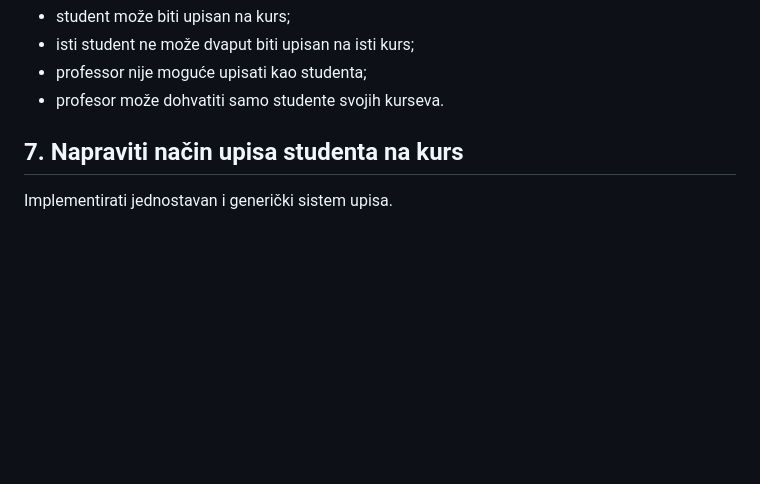
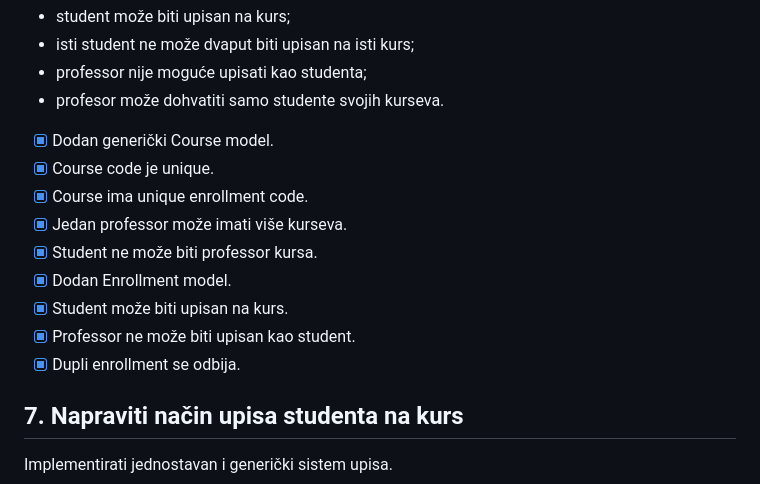
Before and after one commit to atarik23/uchko-adaptive-learning, a Markdown page: docs/tasks_7_9.md, the part around the change. Drawn GitHub-style; blank space fills up the shorter version.

```diff
--- a/docs/tasks_7_9.md
+++ b/docs/tasks_7_9.md
@@ -249,6 +249,16 @@ Acceptance criteria:
 * isti student ne može dvaput biti upisan na isti kurs;
 * professor nije moguće upisati kao studenta;
 * profesor može dohvatiti samo studente svojih kurseva.
+
+- [x] Dodan generički Course model.
+- [x] Course code je unique.
+- [x] Course ima unique enrollment code.
+- [x] Jedan professor može imati više kurseva.
+- [x] Student ne može biti professor kursa.
+- [x] Dodan Enrollment model.
+- [x] Student može biti upisan na kurs.
+- [x] Professor ne može biti upisan kao student.
+- [x] Dupli enrollment se odbija.
 
 ## 7. Napraviti način upisa studenta na kurs
 
```
